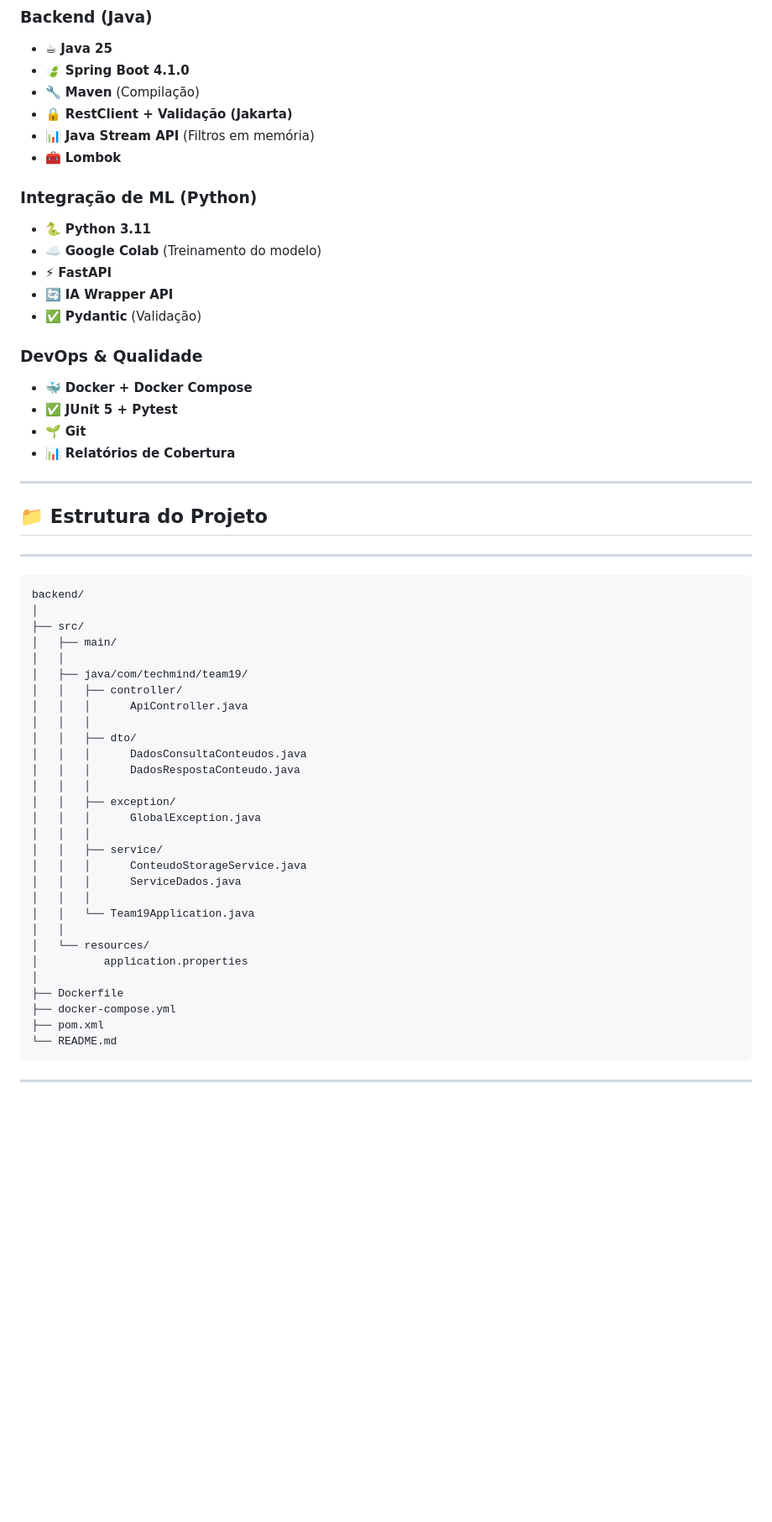
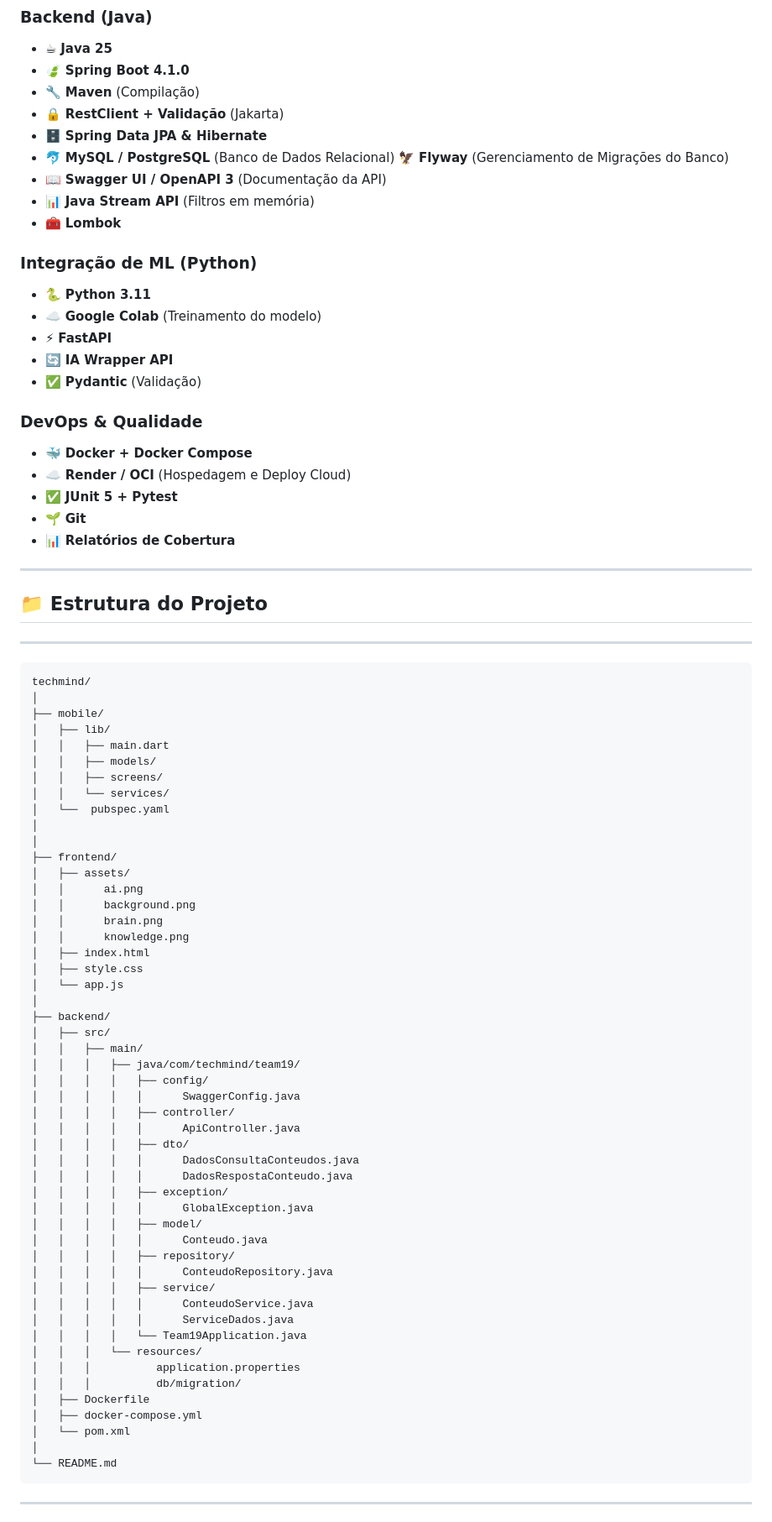
Before and after one commit to No-Country-simulation/G9-BR-Team-19, a Markdown page: README.md, the part around one of its changes. Shown at 84% size. Rendered like a GitHub page; blank space fills up the shorter version.

Commit message:
docs: atualiza README.md

````diff
--- a/README.md
+++ b/README.md
@@ -81,7 +99,11 @@ Seu papel é:
 *   ☕ **Java 25**
 *   🍃 **Spring Boot 4.1.0**
 *   🔧 **Maven** (Compilação)
-*   🔒 **RestClient + Validação (Jakarta)**
+*   🔒 **RestClient + Validação** (Jakarta)
+*   🗄️ **Spring Data JPA & Hibernate**
+*   🐬 **MySQL / PostgreSQL** (Banco de Dados Relacional)
+    🦅 **Flyway** (Gerenciamento de Migrações do Banco)
+*   📖 **Swagger UI / OpenAPI 3** (Documentação da API)
 *   📊 **Java Stream API** (Filtros em memória)
 *   🧰 **Lombok**
 
@@ -94,6 +116,7 @@ Seu papel é:
 
 ### DevOps & Qualidade
 *   🐳 **Docker + Docker Compose**
+*   ☁️ **Render / OCI** (Hospedagem e Deploy Cloud)
 *   ✅ **JUnit 5 + Pytest**
 *   🌱 **Git**
 *   📊 **Relatórios de Cobertura**
@@ -104,35 +127,56 @@ Seu papel é:
 
 ---
 
-```
-backend/
+```text
+techmind/
 │
-├── src/
-│   ├── main/
-│   │
-│   ├── java/com/techmind/team19/
-│   │   ├── controller/
-│   │   │      ApiController.java
-│   │   │
-│   │   ├── dto/
-│   │   │      DadosConsultaConteudos.java
-│   │   │      DadosRespostaConteudo.java
-│   │   │
-│   │   ├── exception/
-│   │   │      GlobalException.java
-│   │   │
-│   │   ├── service/
-│   │   │      ConteudoStorageService.java
-│   │   │      ServiceDados.java
-│   │   │
-│   │   └── Team19Application.java
-│   │
-│   └── resources/
-│          application.properties
+├── mobile/
+│   ├── lib/
+│   │   ├── main.dart
+│   │   ├── models/
+│   │   ├── screens/
+│   │   └── services/
+│   └──  pubspec.yaml
 │
-├── Dockerfile
-├── docker-compose.yml
-├── pom.xml
+│
+├── frontend/
+│   ├── assets/
+│   │      ai.png
+│   │      background.png
+│   │      brain.png
+│   │      knowledge.png
+│   ├── index.html
+│   ├── style.css
+│   └── app.js
+│
+├── backend/
+│   ├── src/
+│   │   ├── main/
+│   │   │   ├── java/com/techmind/team19/
+│   │   │   │   ├── config/
+│   │   │   │   │      SwaggerConfig.java
+│   │   │   │   ├── controller/
+│   │   │   │   │      ApiController.java
+│   │   │   │   ├── dto/
+│   │   │   │   │      DadosConsultaConteudos.java
+│   │   │   │   │      DadosRespostaConteudo.java
+│   │   │   │   ├── exception/
+│   │   │   │   │      GlobalException.java
+│   │   │   │   ├── model/
+│   │   │   │   │      Conteudo.java
+│   │   │   │   ├── repository/
+│   │   │   │   │      ConteudoRepository.java
+│   │   │   │   ├── service/
+│   │   │   │   │      ConteudoService.java
+│   │   │   │   │      ServiceDados.java
+│   │   │   │   └── Team19Application.java
+│   │   │   └── resources/
+│   │   │          application.properties
+│   │   │          db/migration/
+│   ├── Dockerfile
+│   ├── docker-compose.yml
+│   └── pom.xml
+│
 └── README.md
 ```
 <hr style="border: 0; height: 3px; background: #333; margin: 20px 0;">
````
Also changed, not shown: other parts of README.md (+114 -75 lines).
